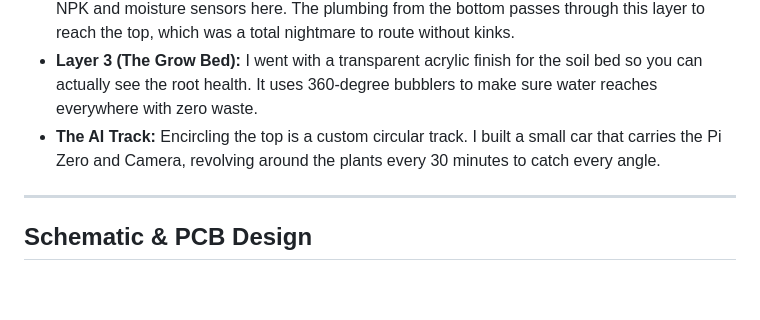
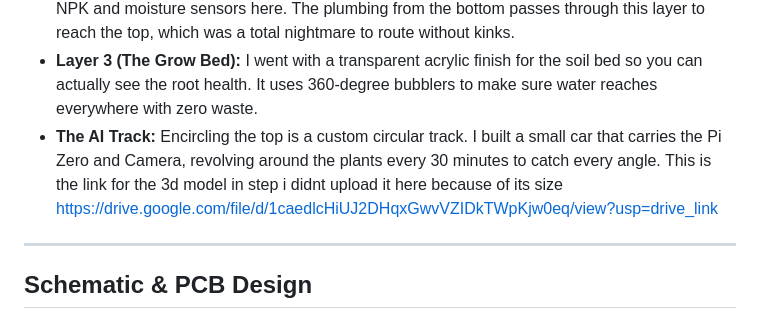
Before and after one commit to ZIZO932/Smart-Greenhouse-agriculture-system, a Markdown page: README.md, the part around the change. GitHub-like rendering; blank space fills up the shorter version.

```diff
--- a/README.md
+++ b/README.md
@@ -19,7 +19,7 @@ I designed this in a vertical configuration (inspired by city planning) to keep
 * **Layer 2 (The Brain & Sensors):** This is where the electronics live. I installed industrial-grade NPK and moisture sensors here. The plumbing from the bottom passes through this layer to reach the top, which was a total nightmare to route without kinks.
 * **Layer 3 (The Grow Bed):** I went with a transparent acrylic finish for the soil bed so you can actually see the root health. It uses 360-degree bubblers to make sure water reaches everywhere with zero waste.
 * **The AI Track:** Encircling the top is a custom circular track. I built a small car that carries the Pi Zero and Camera, revolving around the plants every 30 minutes to catch every angle.
-
+  This is the link for the 3d model in step i didnt upload it here because of its size https://drive.google.com/file/d/1caedlcHiUJ2DHqxGwvVZIDkTWpKjw0eq/view?usp=drive_link
 ---
 
 ## Schematic & PCB Design
```
